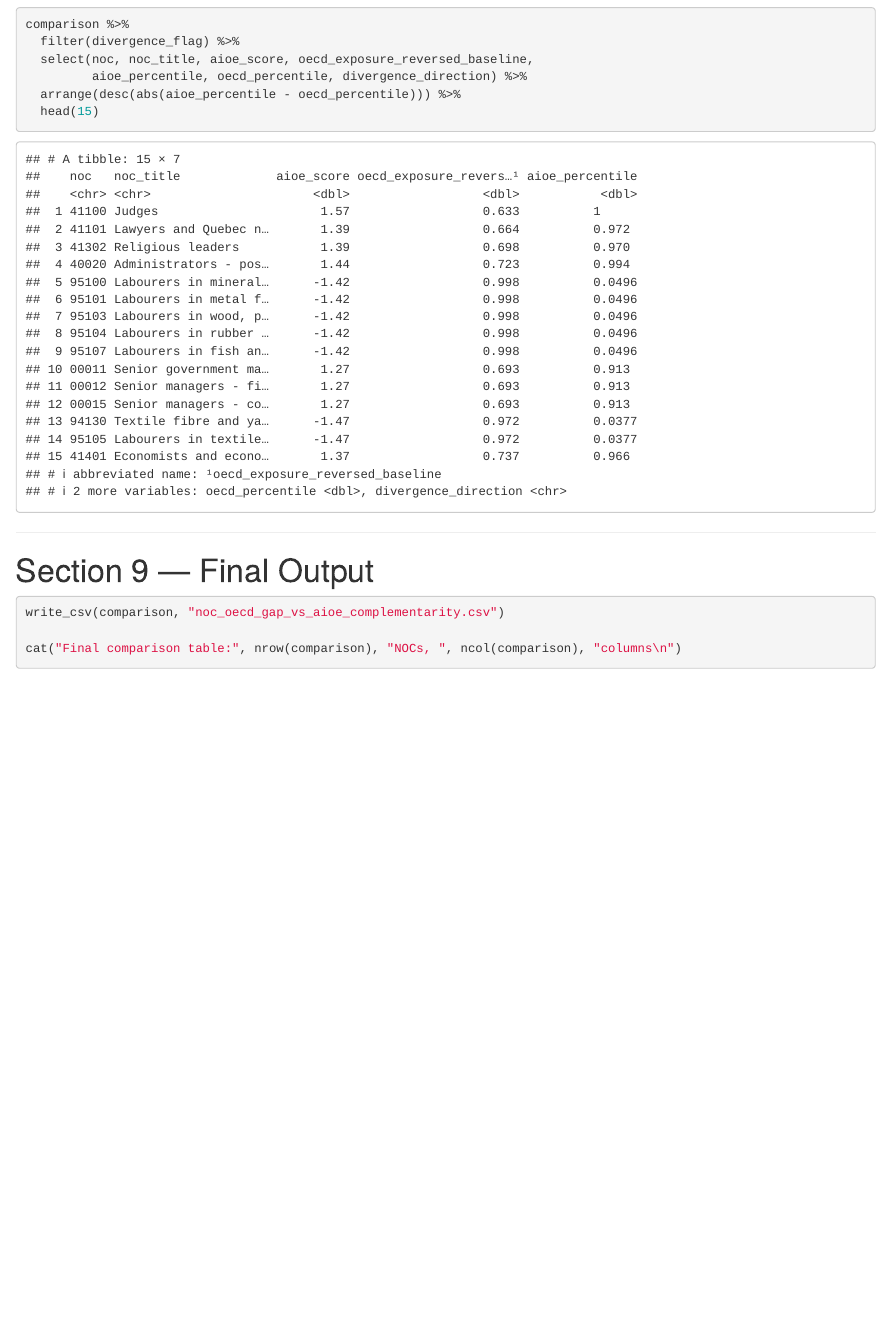
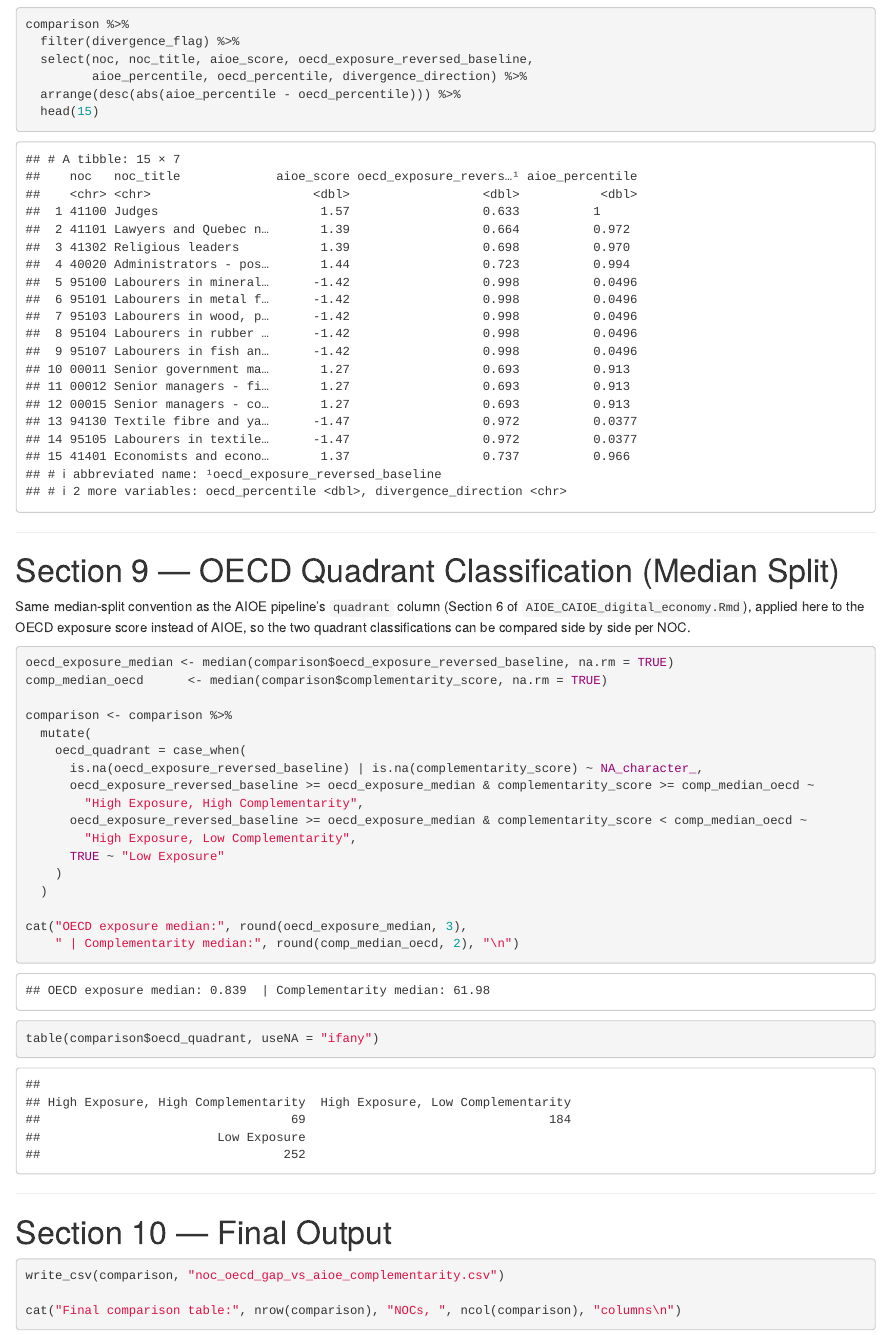
Before and after one commit to erhanbaydar/ictc, an R Markdown document (OECD_AI_Capability_Gap_Index.Rmd): the page in a window 1100 px wide, from 15720 px down. Rendered offline with R 4.5, knitr and Pandoc, with nearby package versions.

Commit message:
Add OECD quadrant classification column (median split)
New Section 9 mirrors the AIOE pipeline's median-split quadrant logic
(High Exposure/High Complementarity, High Exposure/Low Complementarity,
Low Exposure), applied to the OECD baseline exposure score instead of
AIOE, added as a new oecd_quadrant column in the final comparison
table so it can be compared side by side against the existing AIOE
quadrant column. Verified against the real crosswalk/AIOE data:
505 NOCs split 69/184/252 across the three quadrants.

Co-Authored-By: Claude Sonnet 5 <noreply@anthropic.com>
Claude-Session: https://claude.ai/code/session_019gF4w4hFqN6q1Lb9d2RhHY

````diff
--- a/OECD_AI_Capability_Gap_Index.Rmd
+++ b/OECD_AI_Capability_Gap_Index.Rmd
@@ -672,7 +672,37 @@
 
 ---
 
-# Section 9 — Final Output
+# Section 9 — OECD Quadrant Classification (Median Split)
+
+Same median-split convention as the AIOE pipeline's `quadrant` column
+(Section 6 of `AIOE_CAIOE_digital_economy.Rmd`), applied here to the OECD
+exposure score instead of AIOE, so the two quadrant classifications can be
+compared side by side per NOC.
+
+```{r oecd-quadrants}
+oecd_exposure_median <- median(comparison$oecd_exposure_reversed_baseline, na.rm = TRUE)
+comp_median_oecd      <- median(comparison$complementarity_score, na.rm = TRUE)
+
+comparison <- comparison %>%
+  mutate(
+    oecd_quadrant = case_when(
+      is.na(oecd_exposure_reversed_baseline) | is.na(complementarity_score) ~ NA_character_,
+      oecd_exposure_reversed_baseline >= oecd_exposure_median & complementarity_score >= comp_median_oecd ~
+        "High Exposure, High Complementarity",
+      oecd_exposure_reversed_baseline >= oecd_exposure_median & complementarity_score < comp_median_oecd ~
+        "High Exposure, Low Complementarity",
+      TRUE ~ "Low Exposure"
+    )
+  )
+
+cat("OECD exposure median:", round(oecd_exposure_median, 3),
+    " | Complementarity median:", round(comp_median_oecd, 2), "\n")
+table(comparison$oecd_quadrant, useNA = "ifany")
+```
+
+---
+
+# Section 10 — Final Output
 
 ```{r write-final}
 write_csv(comparison, "noc_oecd_gap_vs_aioe_complementarity.csv")
````
Also changed, not shown: OECD_AI_Capability_Gap_Index.Rmd (4 more changed lines).
